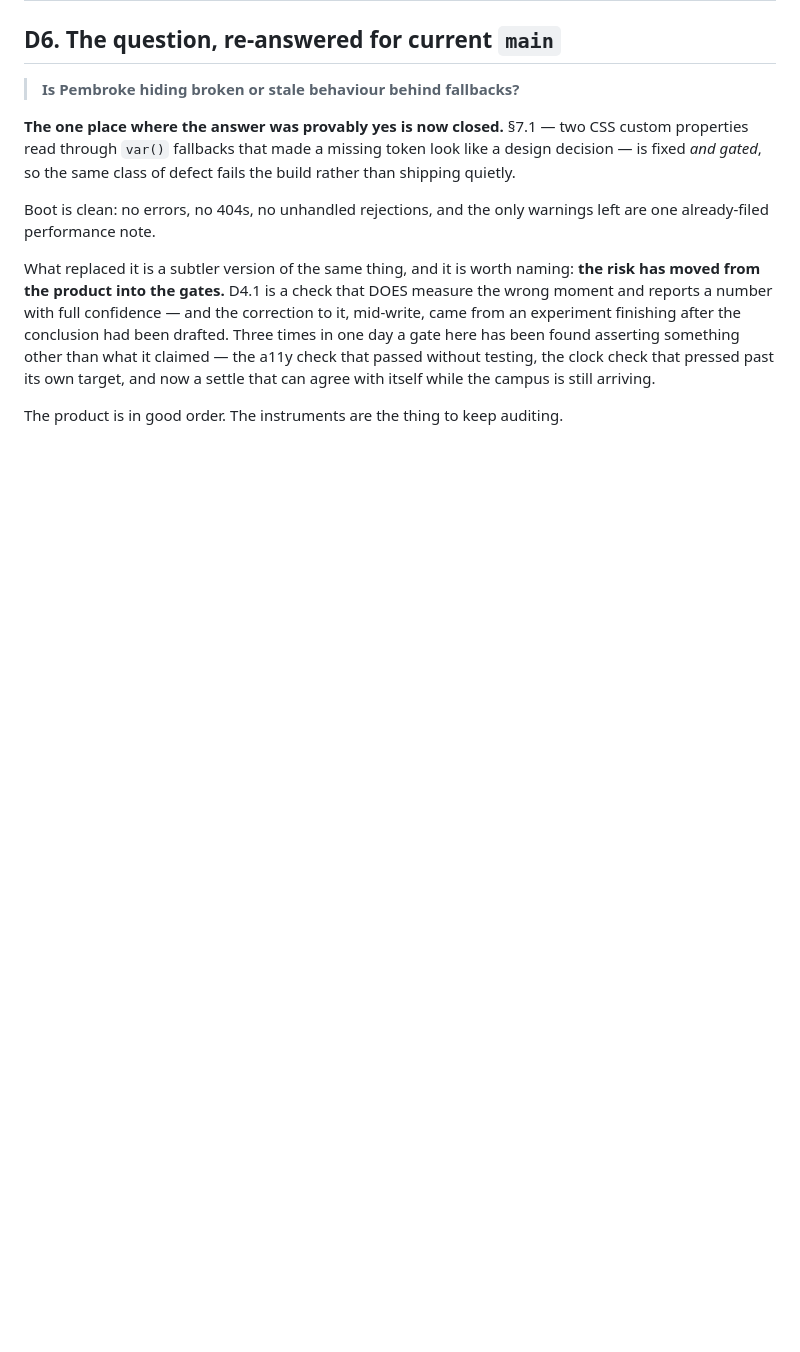
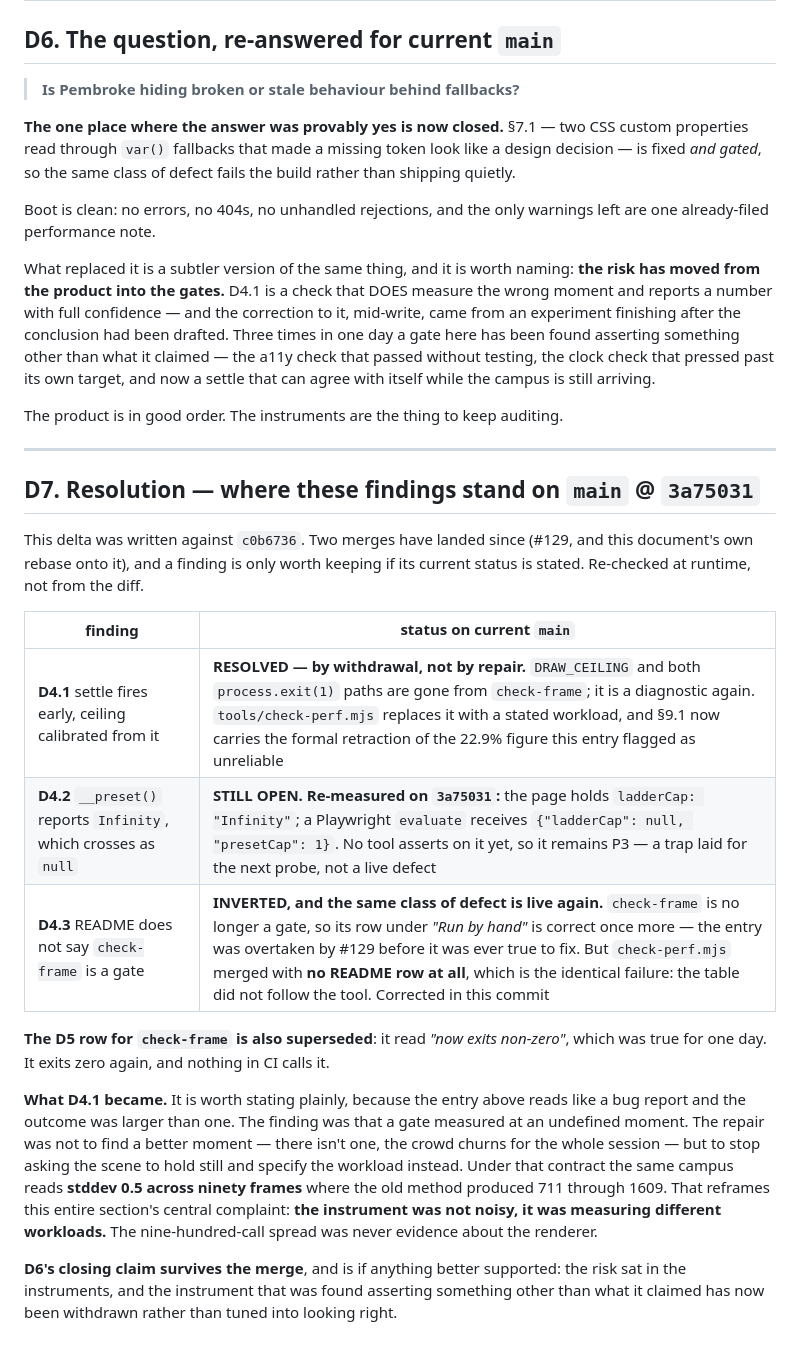
Before and after one commit to justinlooney/Pembroke.Academy, a Markdown page: docs/REPO_INTEGRITY_AUDIT.md, the part around the change. Drawn GitHub-style; blank space fills up the shorter version.

Commit message:
State where the delta findings actually stand, and give check-perf a README row
This document was written against c0b6736 and #129 landed under it. A
finding is only worth keeping if its current status is stated, so D7
re-checks all three at runtime rather than from the diff:

  D4.1  RESOLVED by withdrawal — the ceiling and both exit paths are
        gone from check-frame; check-perf replaces them with a stated
        workload, and §9.1 carries the retraction D4.1 called for.
  D4.2  STILL OPEN, re-measured on 3a75031: the page holds
        ladderCap "Infinity", a Playwright evaluate receives null.
  D4.3  INVERTED. check-frame is not a gate any more, so its row under
        "Run by hand" is right again — the entry was overtaken before
        it was ever true to fix. But check-perf merged with no README
        row at all, which is the identical defect: the table did not
        follow the tool. Fixed here, and check-frame's row now says it
        reports rather than fails.

D5's "check-frame now exits non-zero" is superseded too; it was true
for one day.

The section also records what D4.1 turned into, because the entry reads
like a bug report and the outcome was bigger than one. The repair was
not to find a better moment to measure — there isn't one — but to stop
asking the scene to hold still. Under the workload contract the same
campus reads stddev 0.5 across ninety frames where the old method
produced 711 through 1609. The instrument was not noisy. It was
measuring different workloads.

Co-Authored-By: Claude Opus 5 <noreply@anthropic.com>
Claude-Session: https://claude.ai/code/session_0143N12k61TSn7cN3tHuGE8A

```diff
--- a/docs/REPO_INTEGRITY_AUDIT.md
+++ b/docs/REPO_INTEGRITY_AUDIT.md
@@ -1120,3 +1120,38 @@ arriving.
 
 The product is in good order. The instruments are the thing to keep
 auditing.
+
+---
+
+## D7. Resolution — where these findings stand on `main` @ `3a75031`
+
+This delta was written against `c0b6736`. Two merges have landed since
+(#129, and this document's own rebase onto it), and a finding is only
+worth keeping if its current status is stated. Re-checked at runtime,
+not from the diff.
+
+| finding | status on current `main` |
+|---|---|
+| **D4.1** settle fires early, ceiling calibrated from it | **RESOLVED — by withdrawal, not by repair.** `DRAW_CEILING` and both `process.exit(1)` paths are gone from `check-frame`; it is a diagnostic again. `tools/check-perf.mjs` replaces it with a stated workload, and §9.1 now carries the formal retraction of the 22.9% figure this entry flagged as unreliable |
+| **D4.2** `__preset()` reports `Infinity`, which crosses as `null` | **STILL OPEN. Re-measured on `3a75031`:** the page holds `ladderCap: "Infinity"`; a Playwright `evaluate` receives `{"ladderCap": null, "presetCap": 1}`. No tool asserts on it yet, so it remains P3 — a trap laid for the next probe, not a live defect |
+| **D4.3** README does not say `check-frame` is a gate | **INVERTED, and the same class of defect is live again.** `check-frame` is no longer a gate, so its row under *"Run by hand"* is correct once more — the entry was overtaken by #129 before it was ever true to fix. But `check-perf.mjs` merged with **no README row at all**, which is the identical failure: the table did not follow the tool. Corrected in this commit |
+
+**The D5 row for `check-frame` is also superseded**: it read *"now exits
+non-zero"*, which was true for one day. It exits zero again, and nothing
+in CI calls it.
+
+**What D4.1 became.** It is worth stating plainly, because the entry
+above reads like a bug report and the outcome was larger than one. The
+finding was that a gate measured at an undefined moment. The repair was
+not to find a better moment — there isn't one, the crowd churns for the
+whole session — but to stop asking the scene to hold still and specify
+the workload instead. Under that contract the same campus reads
+**stddev 0.5 across ninety frames** where the old method produced 711
+through 1609. That reframes this entire section's central complaint:
+**the instrument was not noisy, it was measuring different workloads.**
+The nine-hundred-call spread was never evidence about the renderer.
+
+**D6's closing claim survives the merge**, and is if anything better
+supported: the risk sat in the instruments, and the instrument that was
+found asserting something other than what it claimed has now been
+withdrawn rather than tuned into looking right.
```
Also changed, not shown: tools/README.md (+2 -1 lines).
